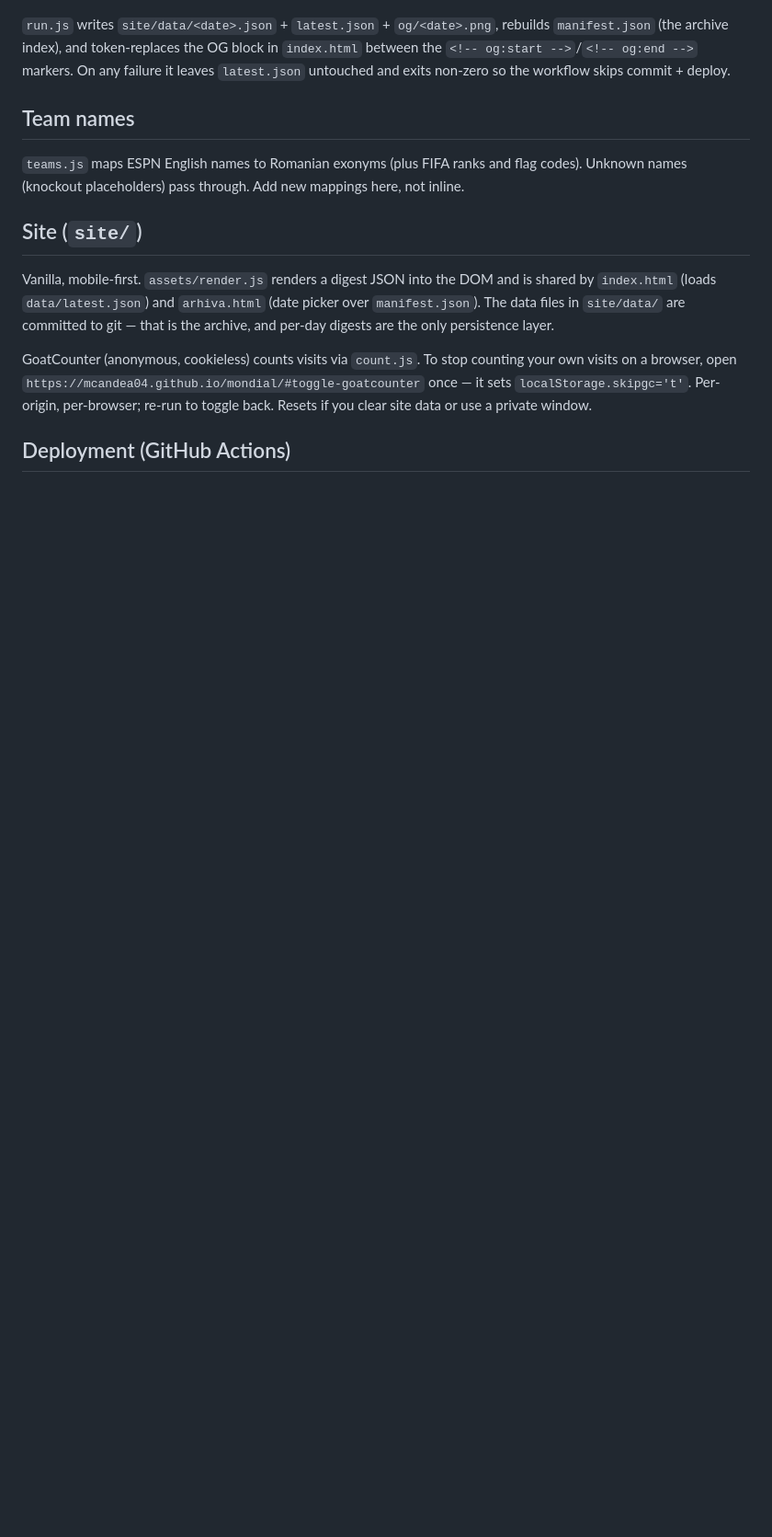
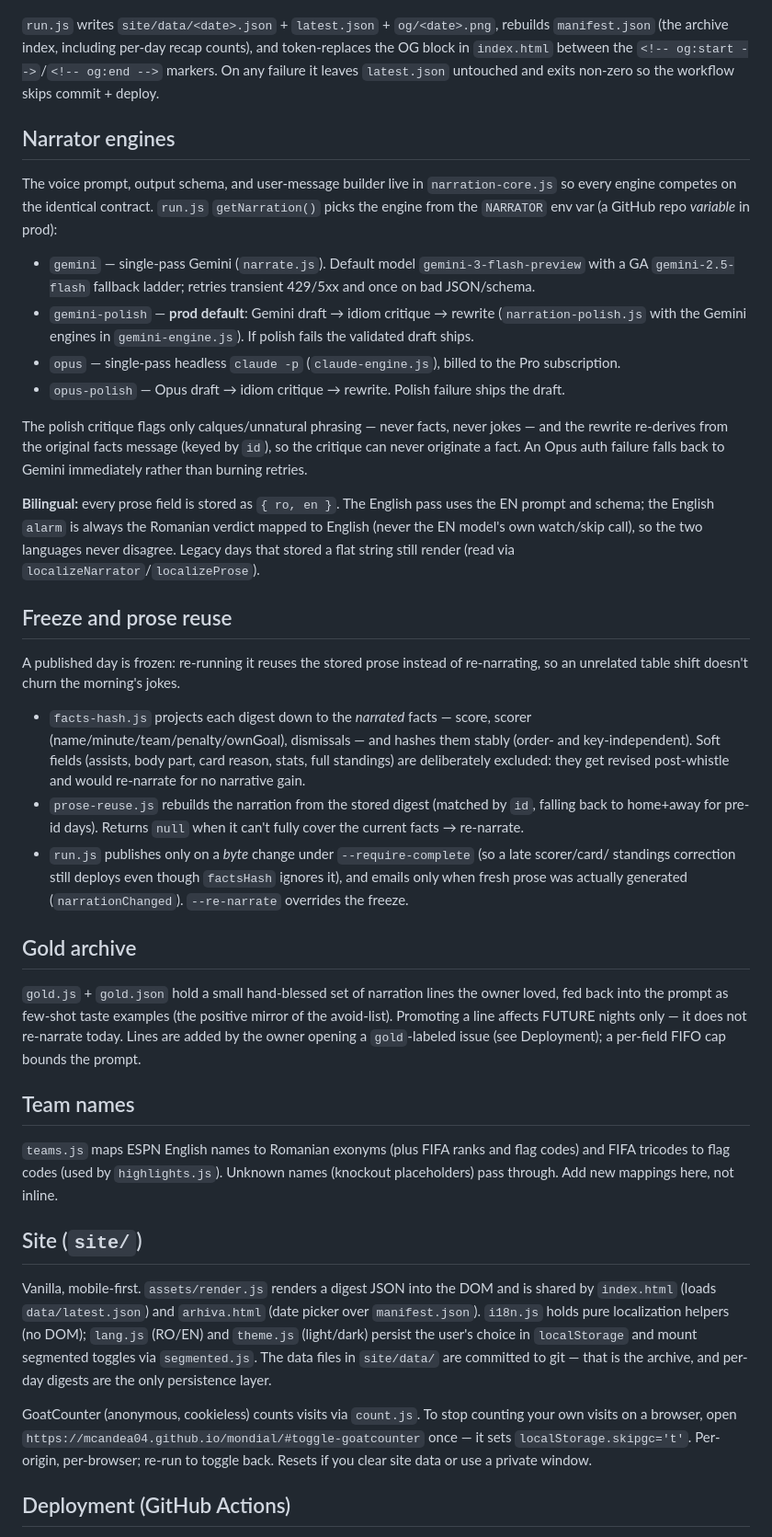
Before and after one commit to mcandea04/mondial, a Markdown page: CLAUDE.md, the part around one of its changes. Shown at 92% size. Rendered like a GitHub page; blank space fills up the shorter version.

```diff
--- a/CLAUDE.md
+++ b/CLAUDE.md
@@ -59,25 +73,72 @@ Any change that lets narration originate a score, scorer, or qualification claim
 
 `run.js` writes `site/data/<date>.json` + `latest.json` + `og/<date>.png`, rebuilds
-`manifest.json` (the archive index), and token-replaces the OG block in `index.html` between
-the `<!-- og:start -->`/`<!-- og:end -->` markers. On any failure it leaves `latest.json`
-untouched and exits non-zero so the workflow skips commit + deploy.
+`manifest.json` (the archive index, including per-day recap counts), and token-replaces the OG
+block in `index.html` between the `<!-- og:start -->`/`<!-- og:end -->` markers. On any failure it
+leaves `latest.json` untouched and exits non-zero so the workflow skips commit + deploy.
+
+## Narrator engines
+
+The voice prompt, output schema, and user-message builder live in `narration-core.js` so every
+engine competes on the identical contract. `run.js` `getNarration()` picks the engine from the
+`NARRATOR` env var (a GitHub repo *variable* in prod):
+
+- `gemini` — single-pass Gemini (`narrate.js`). Default model `gemini-3-flash-preview` with a
+  GA `gemini-2.5-flash` fallback ladder; retries transient 429/5xx and once on bad JSON/schema.
+- `gemini-polish` — **prod default**: Gemini draft → idiom critique → rewrite (`narration-polish.js`
+  with the Gemini engines in `gemini-engine.js`). If polish fails the validated draft ships.
+- `opus` — single-pass headless `claude -p` (`claude-engine.js`), billed to the Pro subscription.
+- `opus-polish` — Opus draft → idiom critique → rewrite. Polish failure ships the draft.
+
+The polish critique flags only calques/unnatural phrasing — never facts, never jokes — and the
+rewrite re-derives from the original facts message (keyed by `id`), so the critique can never
+originate a fact. An Opus auth failure falls back to Gemini immediately rather than burning retries.
+
+**Bilingual:** every prose field is stored as `{ ro, en }`. The English pass uses the EN prompt
+and schema; the English `alarm` is always the Romanian verdict mapped to English (never the EN
+model's own watch/skip call), so the two languages never disagree. Legacy days that stored a flat
+string still render (read via `localizeNarrator`/`localizeProse`).
+
+## Freeze and prose reuse
+
+A published day is frozen: re-running it reuses the stored prose instead of re-narrating, so an
+unrelated table shift doesn't churn the morning's jokes.
+
+- `facts-hash.js` projects each digest down to the *narrated* facts — score, scorer
+  (name/minute/team/penalty/ownGoal), dismissals — and hashes them stably (order- and
+  key-independent). Soft fields (assists, body part, card reason, stats, full standings) are
+  deliberately excluded: they get revised post-whistle and would re-narrate for no narrative gain.
+- `prose-reuse.js` rebuilds the narration from the stored digest (matched by `id`, falling back to
+  home+away for pre-id days). Returns `null` when it can't fully cover the current facts → re-narrate.
+- `run.js` publishes only on a *byte* change under `--require-complete` (so a late scorer/card/
+  standings correction still deploys even though `factsHash` ignores it), and emails only when
+  fresh prose was actually generated (`narrationChanged`). `--re-narrate` overrides the freeze.
+
+## Gold archive
+
+`gold.js` + `gold.json` hold a small hand-blessed set of narration lines the owner loved, fed back
+into the prompt as few-shot taste examples (the positive mirror of the avoid-list). Promoting a
+line affects FUTURE nights only — it does not re-narrate today. Lines are added by the owner
+opening a `gold`-labeled issue (see Deployment); a per-field FIFO cap bounds the prompt.
 
 ## Team names
 
-`teams.js` maps ESPN English names to Romanian exonyms (plus FIFA ranks and flag codes).
-Unknown names (knockout placeholders) pass through. Add new mappings here, not inline.
+`teams.js` maps ESPN English names to Romanian exonyms (plus FIFA ranks and flag codes) and FIFA
+tricodes to flag codes (used by `highlights.js`). Unknown names (knockout placeholders) pass
+through. Add new mappings here, not inline.
 
 ## Site (`site/`)
 
 Vanilla, mobile-first. `assets/render.js` renders a digest JSON into the DOM and is shared by
 `index.html` (loads `data/latest.json`) and `arhiva.html` (date picker over `manifest.json`).
-The data files in `site/data/` are committed to git — that is the archive, and per-day digests
-are the only persistence layer.
+`i18n.js` holds pure localization helpers (no DOM); `lang.js` (RO/EN) and `theme.js` (light/dark)
+persist the user's choice in `localStorage` and mount segmented toggles via `segmented.js`. The
+data files in `site/data/` are committed to git — that is the archive, and per-day digests are the
+only persistence layer.
 
-GoatCounter (anonymous, cookieless) counts visits via `count.js`. To stop counting your own
-visits on a browser, open `https://mcandea04.github.io/mondial/#toggle-goatcounter` once — it
-sets `localStorage.skipgc='t'`. Per-origin, per-browser; re-run to toggle back. Resets if you
-clear site data or use a private window.
+GoatCounter (anonymous, cookieless) counts visits via `count.js`. To stop counting your own visits
+on a browser, open `https://mcandea04.github.io/mondial/#toggle-goatcounter` once — it sets
+`localStorage.skipgc='t'`. Per-origin, per-browser; re-run to toggle back. Resets if you clear
+site data or use a private window.
 
 ## Deployment (GitHub Actions)
 
```
Also changed, not shown: other parts of CLAUDE.md (+73 -48 lines).
